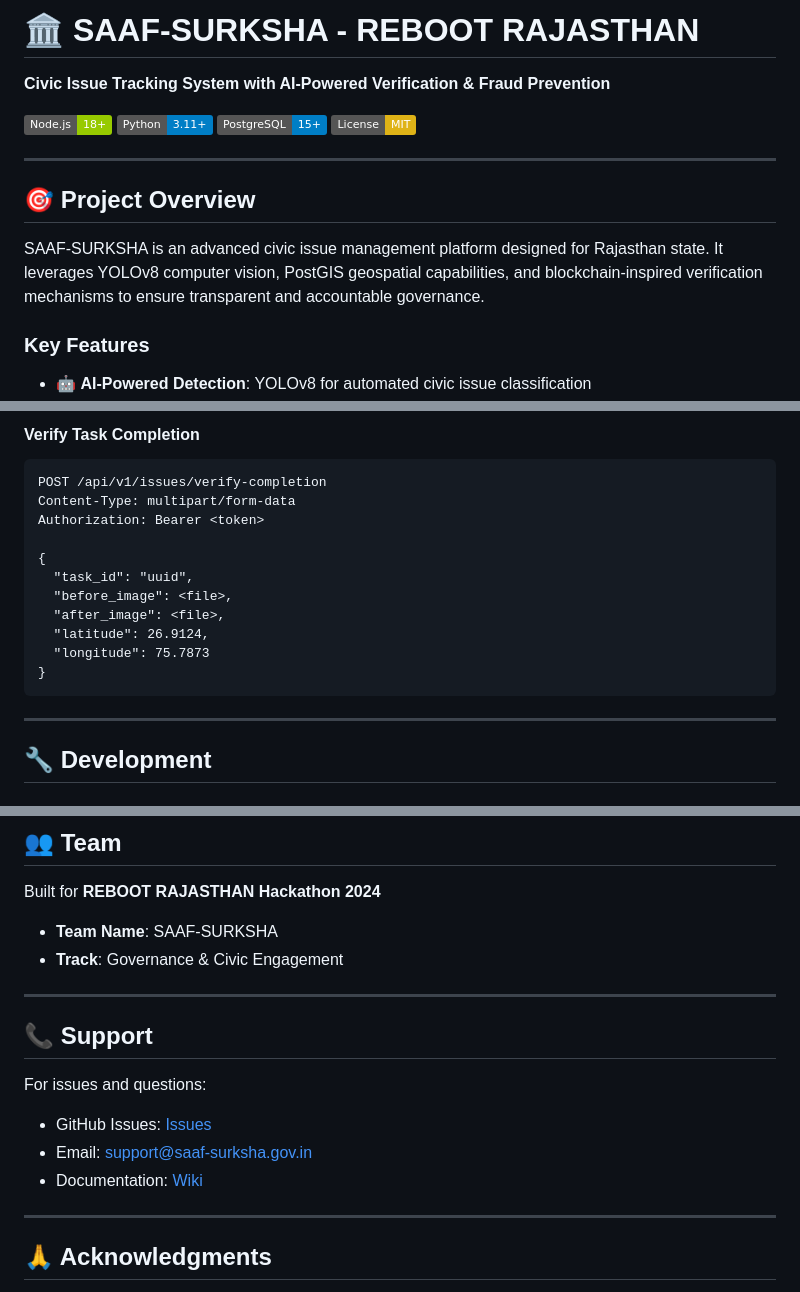
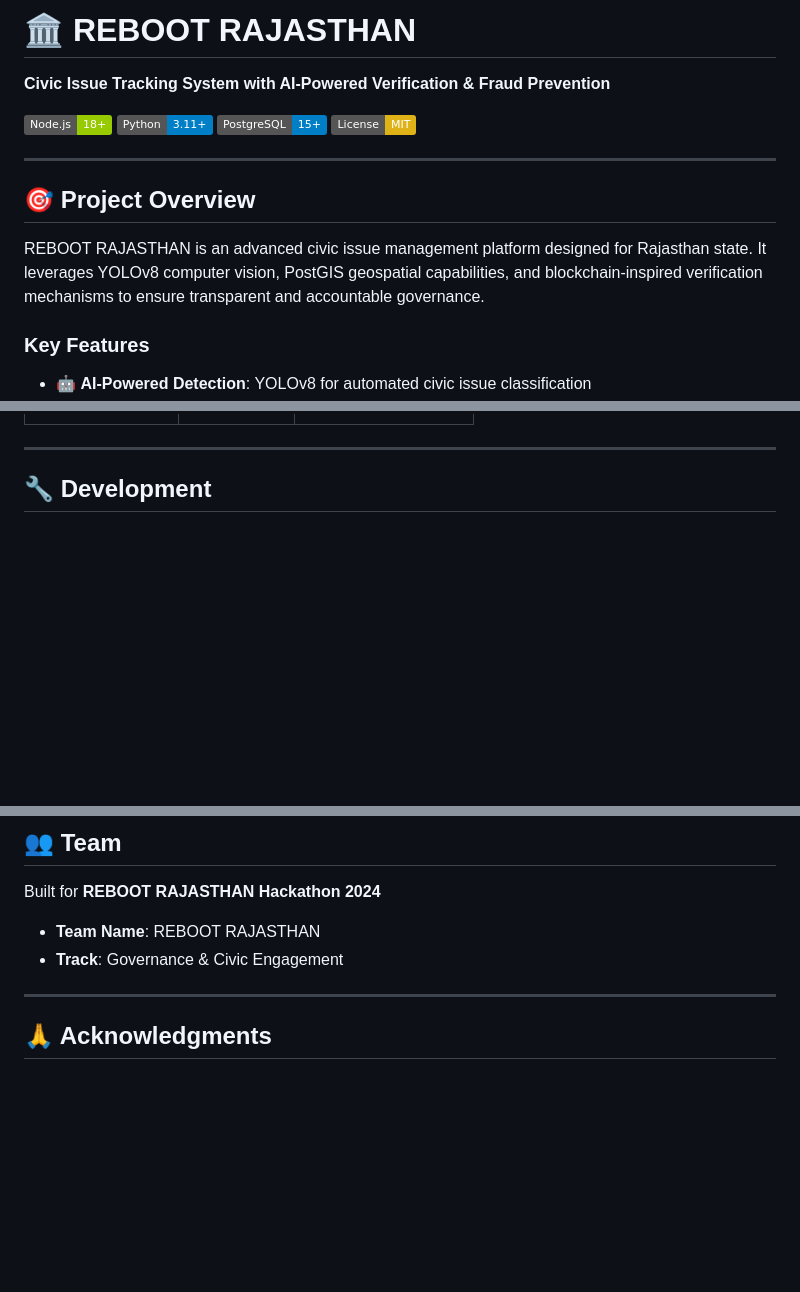
Before and after one commit to ashishprajapati2006/Reboot-Rajasthan, a Markdown page: README.md, 3 parts joined by grey strips. Rendered like a GitHub page; badges without logos; blank space fills up the shorter version.

Commit message:
Rename project to 'REBOOT RAJASTHAN'
Updated project name and removed API documentation.

````diff
--- a/README.md
+++ b/README.md
@@ -1,4 +1,4 @@
-# 🏛️ SAAF-SURKSHA - REBOOT RAJASTHAN
+# 🏛️ REBOOT RAJASTHAN
 
 **Civic Issue Tracking System with AI-Powered Verification & Fraud Prevention**
 
@@ -11,7 +11,7 @@
 
 ## 🎯 Project Overview
 
-SAAF-SURKSHA is an advanced civic issue management platform designed for Rajasthan state. It leverages YOLOv8 computer vision, PostGIS geospatial capabilities, and blockchain-inspired verification mechanisms to ensure transparent and accountable governance.
+REBOOT RAJASTHAN is an advanced civic issue management platform designed for Rajasthan state. It leverages YOLOv8 computer vision, PostGIS geospatial capabilities, and blockchain-inspired verification mechanisms to ensure transparent and accountable governance.
 
 ### Key Features
 
@@ -229,17 +144,3 @@ Authorization: Bearer <token>
-#### Verify Task Completion
-```http
-POST /api/v1/issues/verify-completion
-Content-Type: multipart/form-data
-Authorization: Bearer <token>
-
-{
-  "task_id": "uuid",
-  "before_image": <file>,
-  "after_image": <file>,
-  "latitude": 26.9124,
-  "longitude": 75.7873
-}
-```
 
 ---
 
@@ -376,17 +277,8 @@ This project is licensed under the MIT License - see [LICENSE](LICENSE) file for
 
 Built for **REBOOT RAJASTHAN Hackathon 2024**
 
-- **Team Name**: SAAF-SURKSHA
+- **Team Name**: REBOOT RAJASTHAN
 - **Track**: Governance & Civic Engagement
-
----
-
-## 📞 Support
-
-For issues and questions:
-- GitHub Issues: [Issues](https://github.com/your-org/reboot-rajasthan/issues)
-- Email: support@saaf-surksha.gov.in
-- Documentation: [Wiki](https://github.com/your-org/reboot-rajasthan/wiki)
 
 ---
 
````
Also changed, not shown: other parts of README.md (+0 -85 lines).
